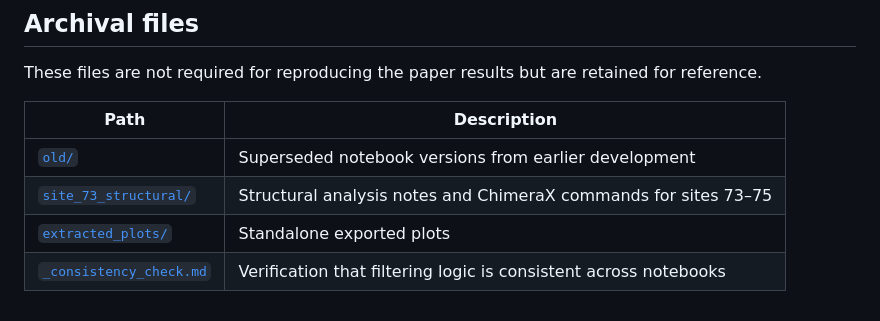
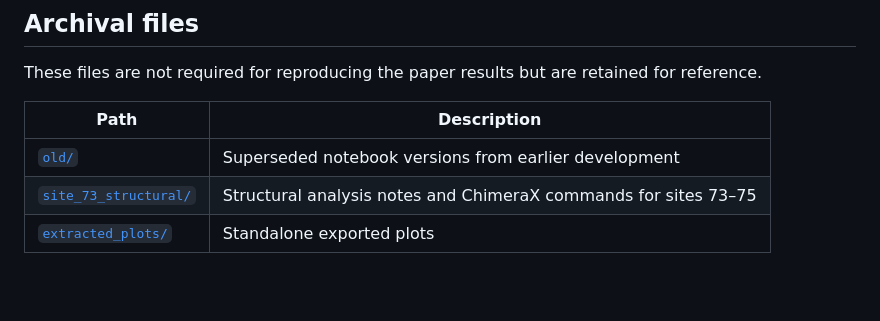
Before and after one commit to matsengrp/dasm-epistasis-experiments, a Markdown page: README.md, the part around the change. Rendered like a GitHub page; blank space fills up the shorter version.

Commit message:
Remove consistency check entry from README

```diff
--- a/README.md
+++ b/README.md
@@ -173,4 +173,3 @@ These files are not required for reproducing the paper results but are retained
 | [`old/`](old/) | Superseded notebook versions from earlier development |
 | [`site_73_structural/`](site_73_structural/) | Structural analysis notes and ChimeraX commands for sites 73–75 |
 | [`extracted_plots/`](extracted_plots/) | Standalone exported plots |
-| [`_consistency_check.md`](_consistency_check.md) | Verification that filtering logic is consistent across notebooks |
```
